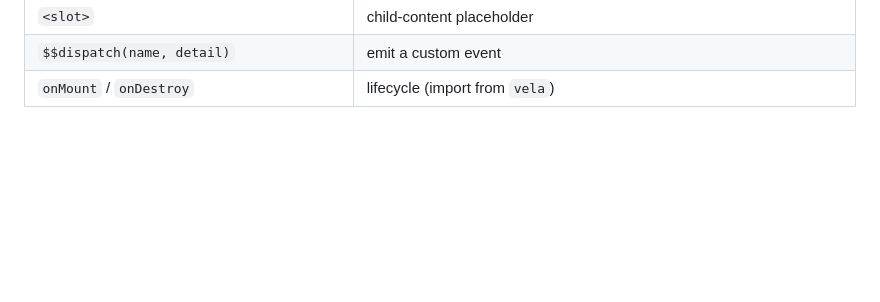
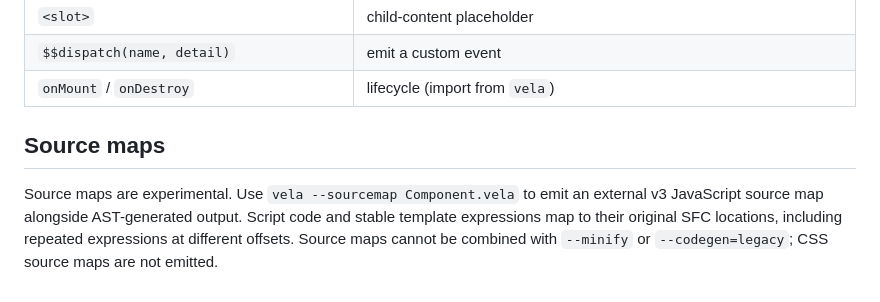
Before and after one commit to elauven/vela, a Markdown page: GUIDE.md, the part around the change. Drawn GitHub-style; blank space fills up the shorter version.

Commit message:
docs: clarify experimental source-map support

```diff
--- a/GUIDE.md
+++ b/GUIDE.md
@@ -575,3 +575,7 @@ Scoping is identical either way.
 | `<slot>` | child-content placeholder |
 | `$$dispatch(name, detail)` | emit a custom event |
 | `onMount` / `onDestroy` | lifecycle (import from `vela`) |
+
+## Source maps
+
+Source maps are experimental. Use `vela --sourcemap Component.vela` to emit an external v3 JavaScript source map alongside AST-generated output. Script code and stable template expressions map to their original SFC locations, including repeated expressions at different offsets. Source maps cannot be combined with `--minify` or `--codegen=legacy`; CSS source maps are not emitted.
```
Also changed, not shown: FEATURES.md (+1 -1 lines).
